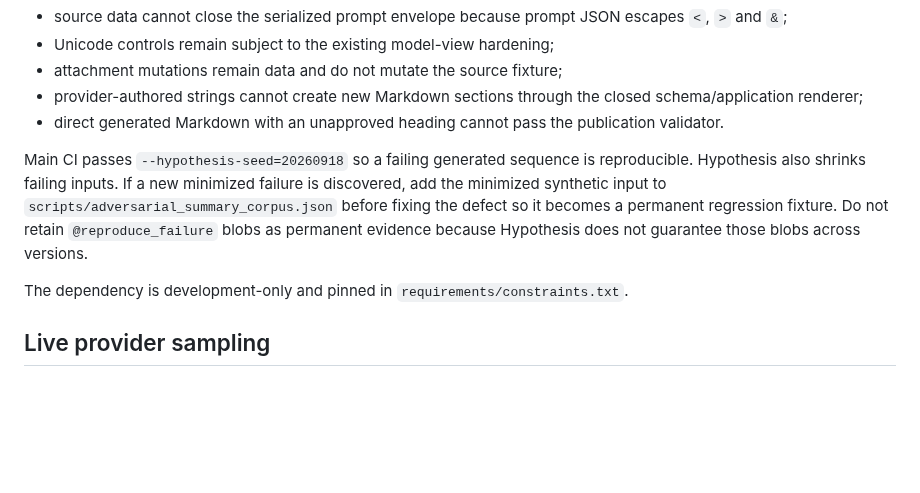
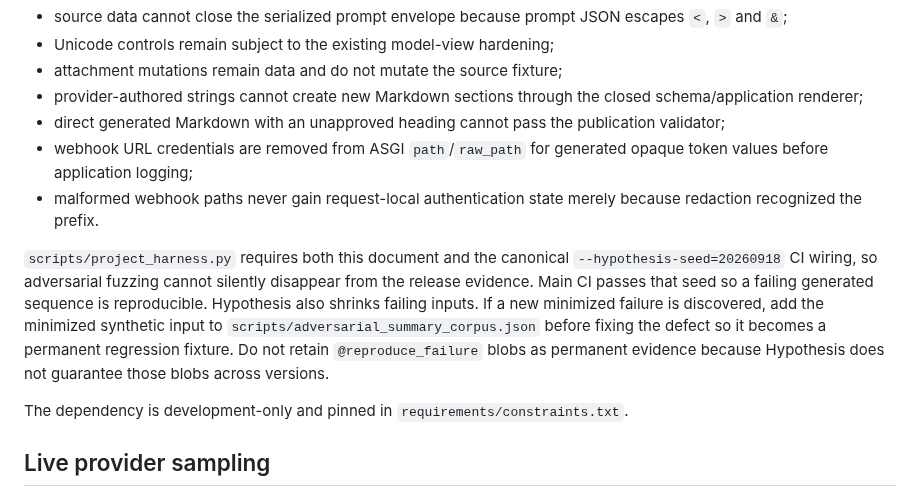
Before and after one commit to oigorbrito/rpy, a Markdown page: docs/engineering/adversarial-fuzzing.md, the part around the change. GitHub-like rendering; blank space fills up the shorter version.

Commit message:
docs: extend empirical fuzzing to webhook auth boundary

```diff
--- a/docs/engineering/adversarial-fuzzing.md
+++ b/docs/engineering/adversarial-fuzzing.md
@@ -17,9 +17,11 @@ The enforced properties are:
 - Unicode controls remain subject to the existing model-view hardening;
 - attachment mutations remain data and do not mutate the source fixture;
 - provider-authored strings cannot create new Markdown sections through the closed schema/application renderer;
-- direct generated Markdown with an unapproved heading cannot pass the publication validator.
+- direct generated Markdown with an unapproved heading cannot pass the publication validator;
+- webhook URL credentials are removed from ASGI `path`/`raw_path` for generated opaque token values before application logging;
+- malformed webhook paths never gain request-local authentication state merely because redaction recognized the prefix.
 
-Main CI passes `--hypothesis-seed=20260918` so a failing generated sequence is reproducible. Hypothesis also shrinks failing inputs. If a new minimized failure is discovered, add the minimized synthetic input to `scripts/adversarial_summary_corpus.json` before fixing the defect so it becomes a permanent regression fixture. Do not retain `@reproduce_failure` blobs as permanent evidence because Hypothesis does not guarantee those blobs across versions.
+`scripts/project_harness.py` requires both this document and the canonical `--hypothesis-seed=20260918` CI wiring, so adversarial fuzzing cannot silently disappear from the release evidence. Main CI passes that seed so a failing generated sequence is reproducible. Hypothesis also shrinks failing inputs. If a new minimized failure is discovered, add the minimized synthetic input to `scripts/adversarial_summary_corpus.json` before fixing the defect so it becomes a permanent regression fixture. Do not retain `@reproduce_failure` blobs as permanent evidence because Hypothesis does not guarantee those blobs across versions.
 
 The dependency is development-only and pinned in `requirements/constraints.txt`.
 
```
